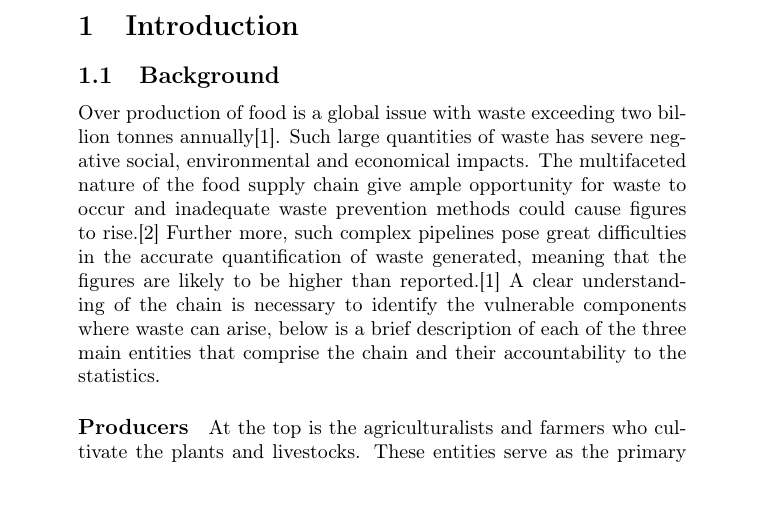
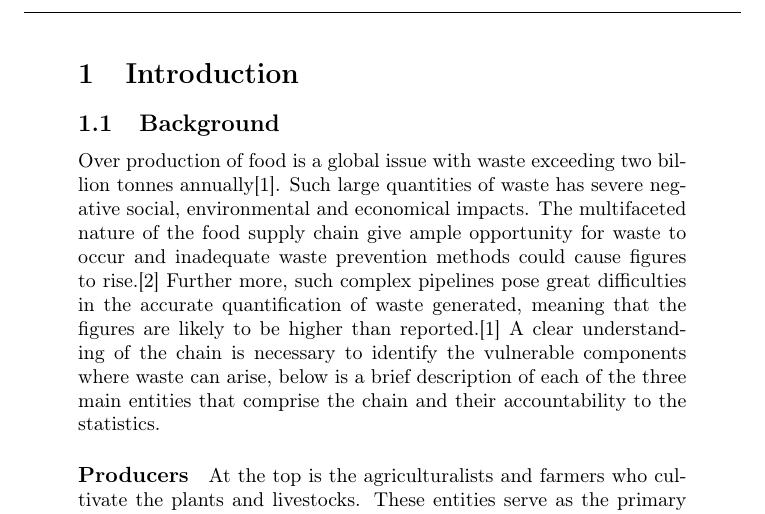
Before and after one commit to BBK-SDP-2015-kokamo01/ProjectProposal, a LaTeX document (proposal.tex): part of page 5 of 25, cut so that both start at the same text. Compiled offline with pdfLaTeX; a LaTeX package or settings file that is missing is left out.

Commit message:
headers footers

```diff
--- a/proposal.tex
+++ b/proposal.tex
@@ -18,6 +18,21 @@
 \renewcommand{\epigraphflush}{center}
 \renewcommand{\epigraphwidth}{1\textwidth}
 
+%........................
+% Header/Footers
+%........................
+\usepackage{fancyhdr}
+\pagestyle{fancy}
+\renewcommand{\sectionmark}[1]{\markboth{#1}{}}
+
+\lhead{}
+\chead{}
+\rhead{}
+
+\lfoot{Section \thesection}
+\cfoot{\fancyplain{}{\leftmark }}
+\rfoot{\thepage\ of \pageref{LastPage}}
+
 %%%%%%%START%%%%%%%
 \begin{document}
   \begin{titlepage}
```
Also changed, not shown: proposal.tex (8 more changed lines).
